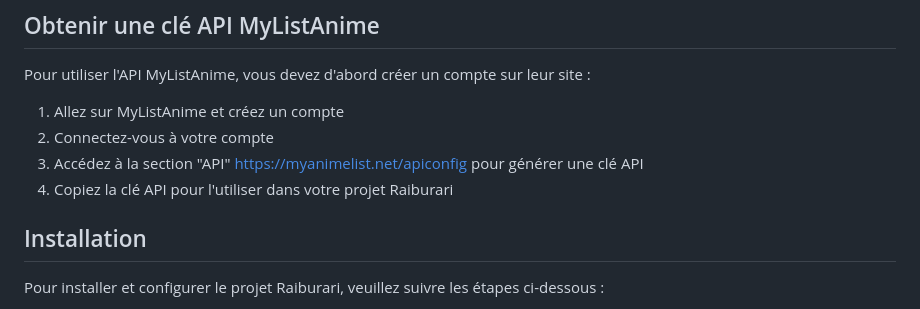
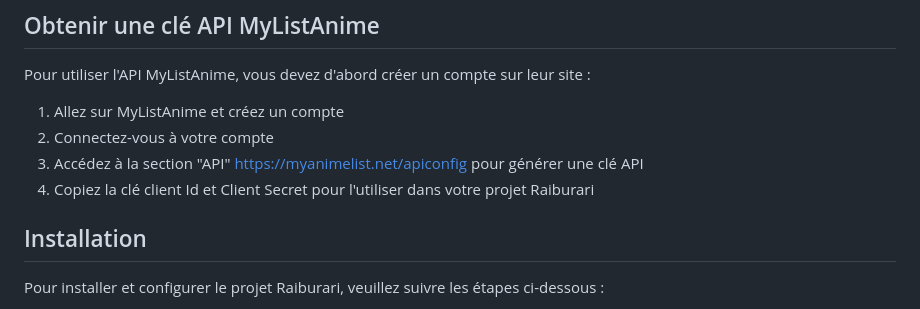
Before and after one commit to Pney56/PROJET-FINAL, a Markdown page: README.md, the part around the change. Drawn GitHub-style.

```diff
--- a/README.md
+++ b/README.md
@@ -33,7 +33,7 @@ Pour utiliser l'API MyListAnime, vous devez d'abord créer un compte sur leur si
 1. Allez sur MyListAnime et créez un compte
 2. Connectez-vous à votre compte
 3. Accédez à la section "API"  https://myanimelist.net/apiconfig  pour générer une clé API
-4. Copiez la clé API pour l'utiliser dans votre projet Raiburari
+4. Copiez la clé client Id et Client Secret pour l'utiliser dans votre projet Raiburari
 
 ## Installation
 
```
